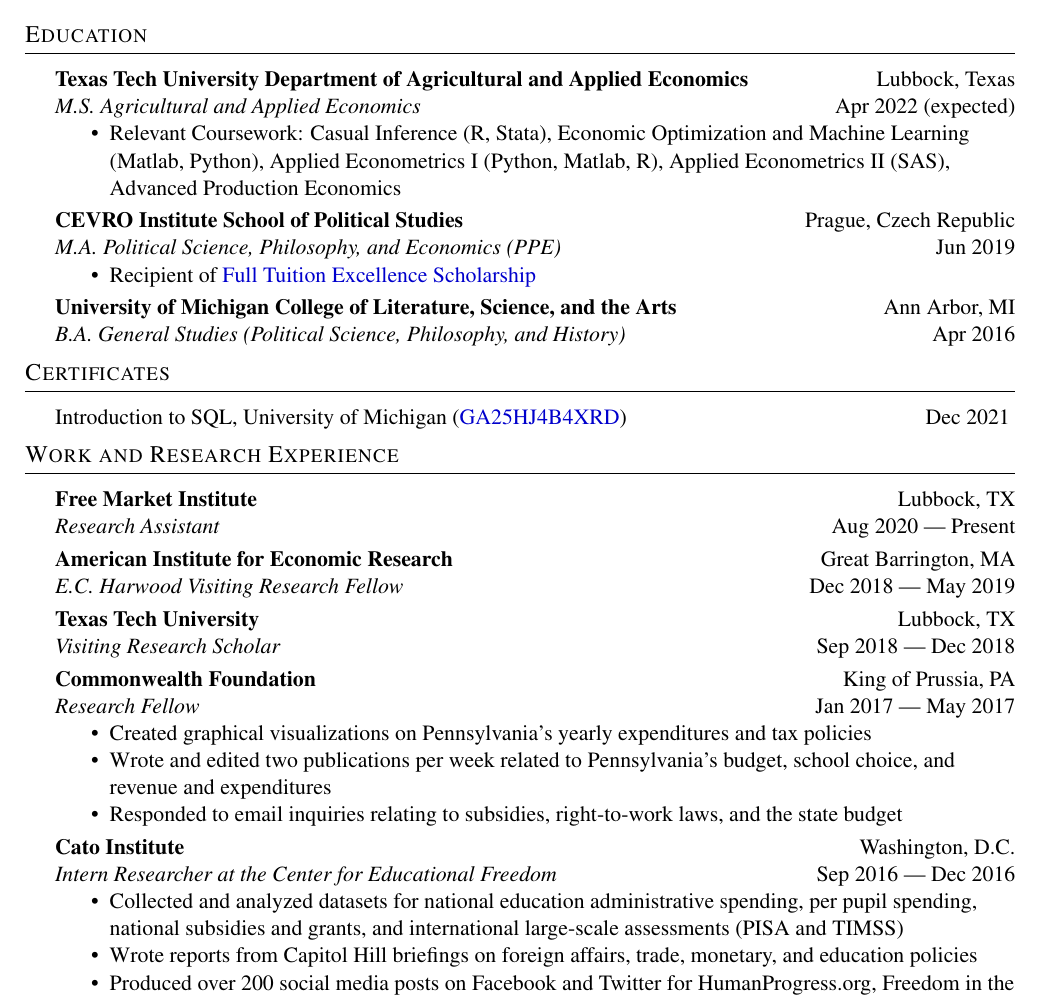
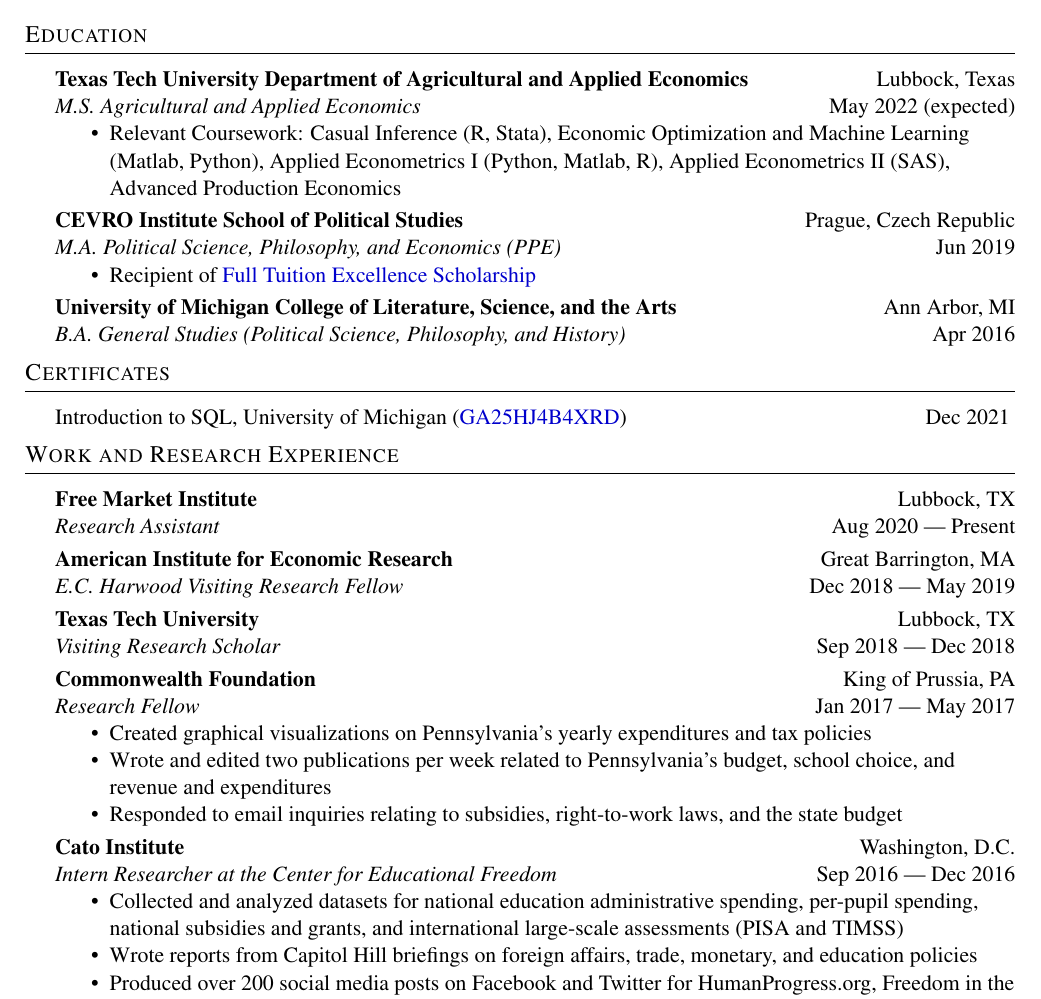
Before and after one commit to donlim93/donlim93.github.io, a LaTeX CV (cv/LimDon_resumeCV.tex): part of the page, cut so that both start at the same text. Compiled offline with pdfLaTeX.

Commit message:
Update LimDon_resumeCV.tex

```diff
--- a/cv/LimDon_resumeCV.tex
+++ b/cv/LimDon_resumeCV.tex
@@ -87,7 +86,7 @@
 \vspace{1mm}
 
 \textbf{Texas Tech University Department of Agricultural and Applied Economics}\hfill Lubbock, Texas\\
-\textit{M.S. Agricultural and Applied Economics} \hfill Apr 2022 (expected)\\
+\textit{M.S. Agricultural and Applied Economics} \hfill May 2022 (expected)\\
 \begin{itemize}[noitemsep,nolistsep]
     \item Relevant Coursework: Casual Inference (R, Stata), Economic Optimization and Machine Learning (Matlab, Python), Applied Econometrics I (Python, Matlab, R), Applied Econometrics II (SAS), Advanced Production Economics
 \end{itemize}
@@ -137,7 +136,7 @@
 \textbf{Cato Institute} \hfill Washington, D.C.\\
 \textit{Intern Researcher at the Center for Educational Freedom} \hfill Sep 2016 --- Dec 2016\\
 \begin{itemize}[noitemsep,nolistsep]
-	\item Collected and analyzed datasets for national education administrative spending, per pupil spending, national subsidies and grants, and international large-scale assessments (PISA and TIMSS)
+    \item Collected and analyzed datasets for national education administrative spending, per-pupil spending, national subsidies and grants, and international large-scale assessments (PISA and TIMSS)
     \item Wrote reports from Capitol Hill briefings on foreign affairs, trade, monetary, and education policies
     \item Produced over 200 social media posts on Facebook and Twitter for HumanProgress.org, Freedom in the 50 States, CatoPress, and Cato Center for Educational Freedom
 \end{itemize}
```
Also changed, not shown: cv/LimDon_resumeCV.tex (1 more changed lines). Lines whose indentation alone changed are shown as unchanged.
